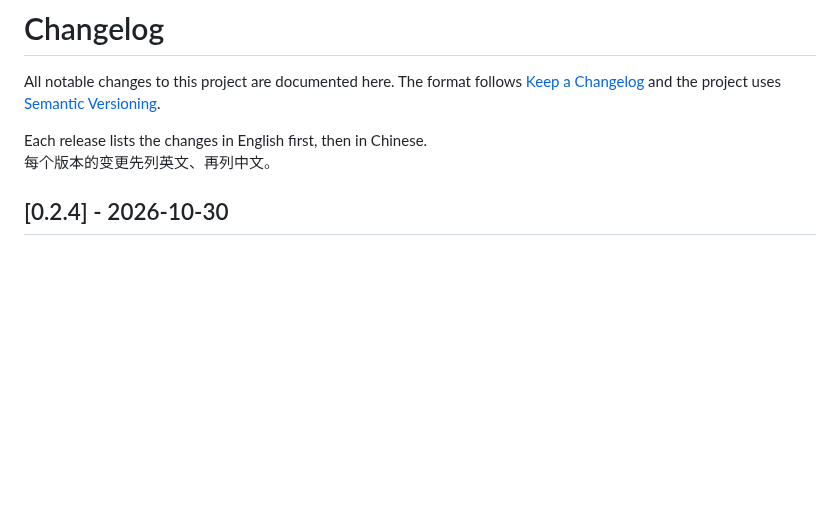
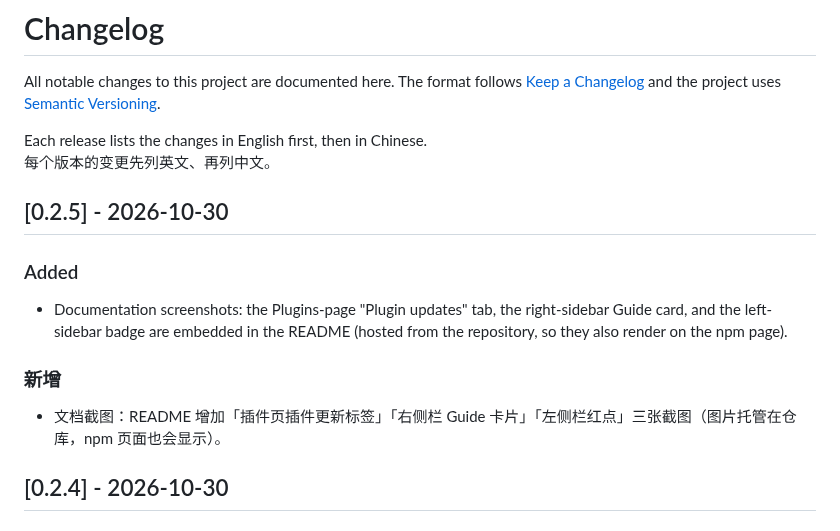
Before and after one commit to Moyumole/dsh-plugin-updates, a Markdown page: CHANGELOG.md, the part around the change. Rendered like a GitHub page; blank space fills up the shorter version.

```diff
--- a/CHANGELOG.md
+++ b/CHANGELOG.md
@@ -6,6 +6,18 @@ All notable changes to this project are documented here. The format follows
 
 Each release lists the changes in English first, then in Chinese.
 每个版本的变更先列英文、再列中文。
+
+## [0.2.5] - 2026-10-30
+
+### Added
+
+- Documentation screenshots: the Plugins-page "Plugin updates" tab, the
+  right-sidebar Guide card, and the left-sidebar badge are embedded in the README
+  (hosted from the repository, so they also render on the npm page).
+
+### 新增
+
+- 文档截图：README 增加「插件页插件更新标签」「右侧栏 Guide 卡片」「左侧栏红点」三张截图（图片托管在仓库，npm 页面也会显示）。
 
 ## [0.2.4] - 2026-10-30
 
```
Also changed, not shown: README.md (+28 -4 lines), docs/screenshots/guide-card.png (added), docs/screenshots/left-sidebar.png (added), docs/screenshots/panel.png (added), 1 other file.
